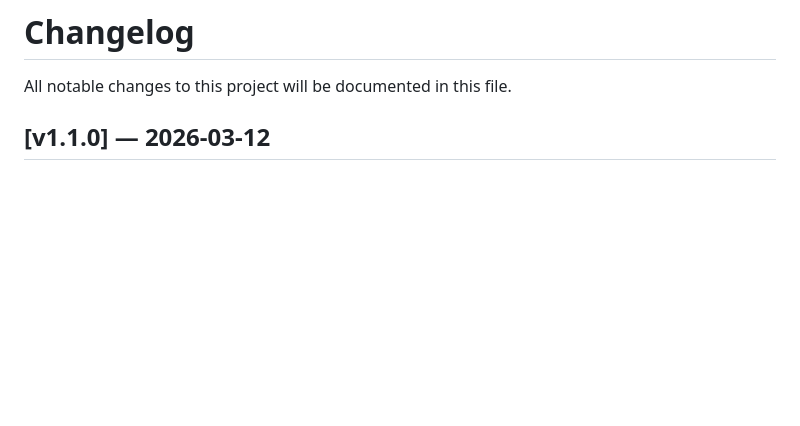
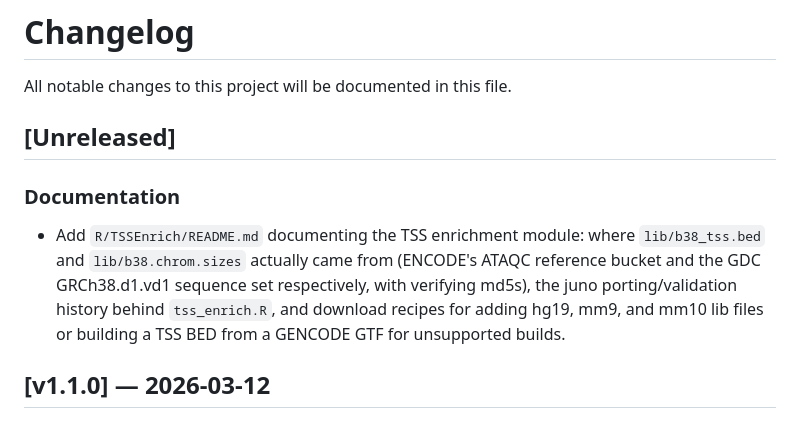
Before and after one commit to soccin/ATAC-seq, a Markdown page: CHANGELOG.md, the part around the change. Rendered like a GitHub page; blank space fills up the shorter version.

Commit message:
docs(changelog): record TSSEnrich README
- Document ENCODE/GDC provenance of the b38 TSS lib files
- Note tss_enrich.R porting history and recipes for other builds

Co-Authored-By: Claude
Co-authored-by: Cursor <cursoragent@cursor.com>

```diff
--- a/CHANGELOG.md
+++ b/CHANGELOG.md
@@ -1,6 +1,17 @@
 # Changelog
 
 All notable changes to this project will be documented in this file.
+
+## [Unreleased]
+
+### Documentation
+
+- Add `R/TSSEnrich/README.md` documenting the TSS enrichment module: where
+  `lib/b38_tss.bed` and `lib/b38.chrom.sizes` actually came from (ENCODE's
+  ATAQC reference bucket and the GDC GRCh38.d1.vd1 sequence set respectively,
+  with verifying md5s), the juno porting/validation history behind
+  `tss_enrich.R`, and download recipes for adding hg19, mm9, and mm10 lib
+  files or building a TSS BED from a GENCODE GTF for unsupported builds.
 
 ## [v1.1.0] — 2026-03-12
 
```
